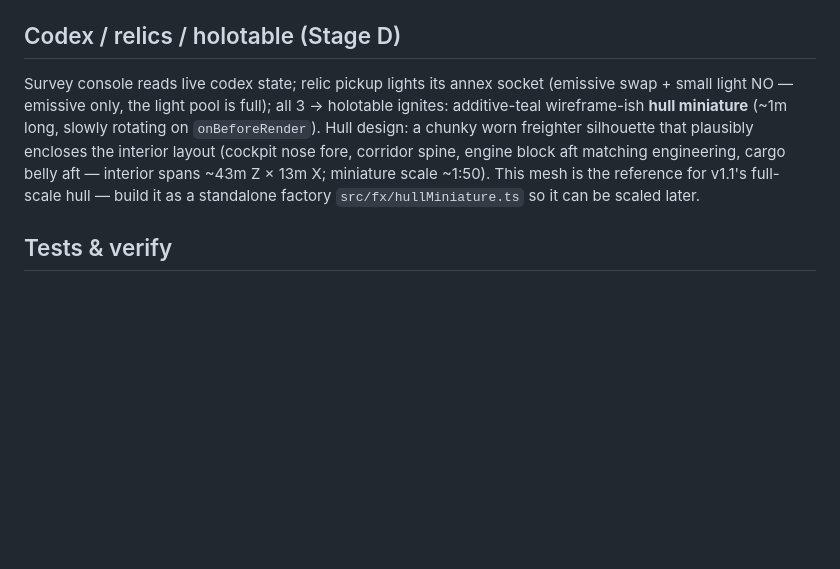
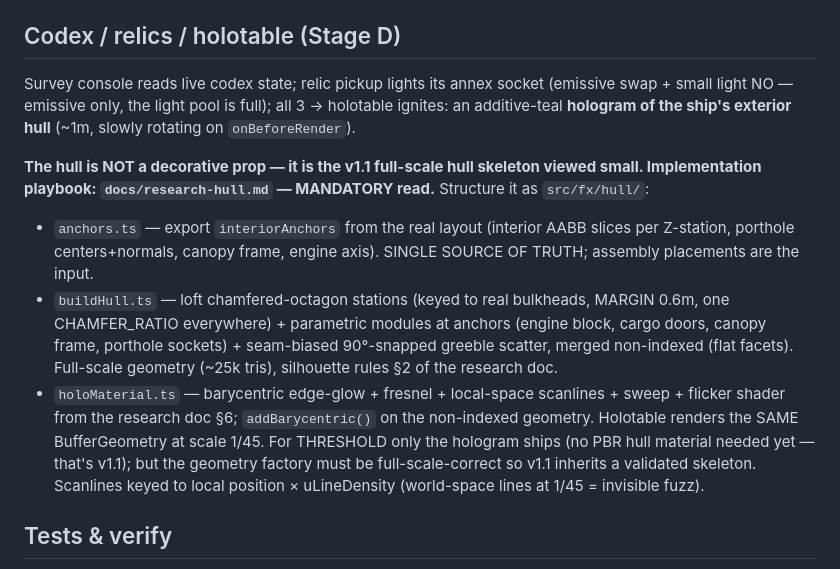
Before and after one commit to desertcache/starship, a Markdown page: docs/design-v1.0-threshold.md, the part around the change. GitHub-like rendering; blank space fills up the shorter version.

```diff
--- a/docs/design-v1.0-threshold.md
+++ b/docs/design-v1.0-threshold.md
@@ -164,7 +164,13 @@ Palettes may leave the ship's interior palette — these are OTHER DIMENSIONS
 
 ## Codex / relics / holotable (Stage D)
 
-Survey console reads live codex state; relic pickup lights its annex socket (emissive swap + small light NO — emissive only, the light pool is full); all 3 → holotable ignites: additive-teal wireframe-ish **hull miniature** (~1m long, slowly rotating on `onBeforeRender`). Hull design: a chunky worn freighter silhouette that plausibly encloses the interior layout (cockpit nose fore, corridor spine, engine block aft matching engineering, cargo belly aft — interior spans ~43m Z × 13m X; miniature scale ~1:50). This mesh is the reference for v1.1's full-scale hull — build it as a standalone factory `src/fx/hullMiniature.ts` so it can be scaled later.
+Survey console reads live codex state; relic pickup lights its annex socket (emissive swap + small light NO — emissive only, the light pool is full); all 3 → holotable ignites: an additive-teal **hologram of the ship's exterior hull** (~1m, slowly rotating on `onBeforeRender`).
+
+**The hull is NOT a decorative prop — it is the v1.1 full-scale hull skeleton viewed small. Implementation playbook: `docs/research-hull.md` — MANDATORY read.** Structure it as `src/fx/hull/`:
+- `anchors.ts` — export `interiorAnchors` from the real layout (interior AABB slices per Z-station, porthole centers+normals, canopy frame, engine axis). SINGLE SOURCE OF TRUTH; assembly placements are the input.
+- `buildHull.ts` — loft chamfered-octagon stations (keyed to real bulkheads, MARGIN 0.6m, one CHAMFER_RATIO everywhere) + parametric modules at anchors (engine block, cargo doors, canopy frame, porthole sockets) + seam-biased 90°-snapped greeble scatter, merged non-indexed (flat facets). Full-scale geometry (~25k tris), silhouette rules §2 of the research doc.
+- `holoMaterial.ts` — barycentric edge-glow + fresnel + local-space scanlines + sweep + flicker shader from the research doc §6; `addBarycentric()` on the non-indexed geometry. Holotable renders the SAME BufferGeometry at scale 1/45.
+For THRESHOLD only the hologram ships (no PBR hull material needed yet — that's v1.1); but the geometry factory must be full-scale-correct so v1.1 inherits a validated skeleton. Scanlines keyed to local position × uLineDensity (world-space lines at 1/45 = invisible fuzz).
 
 ## Tests & verify
 
```
Also changed, not shown: docs/research-hull.md (added, +137 -0 lines).
